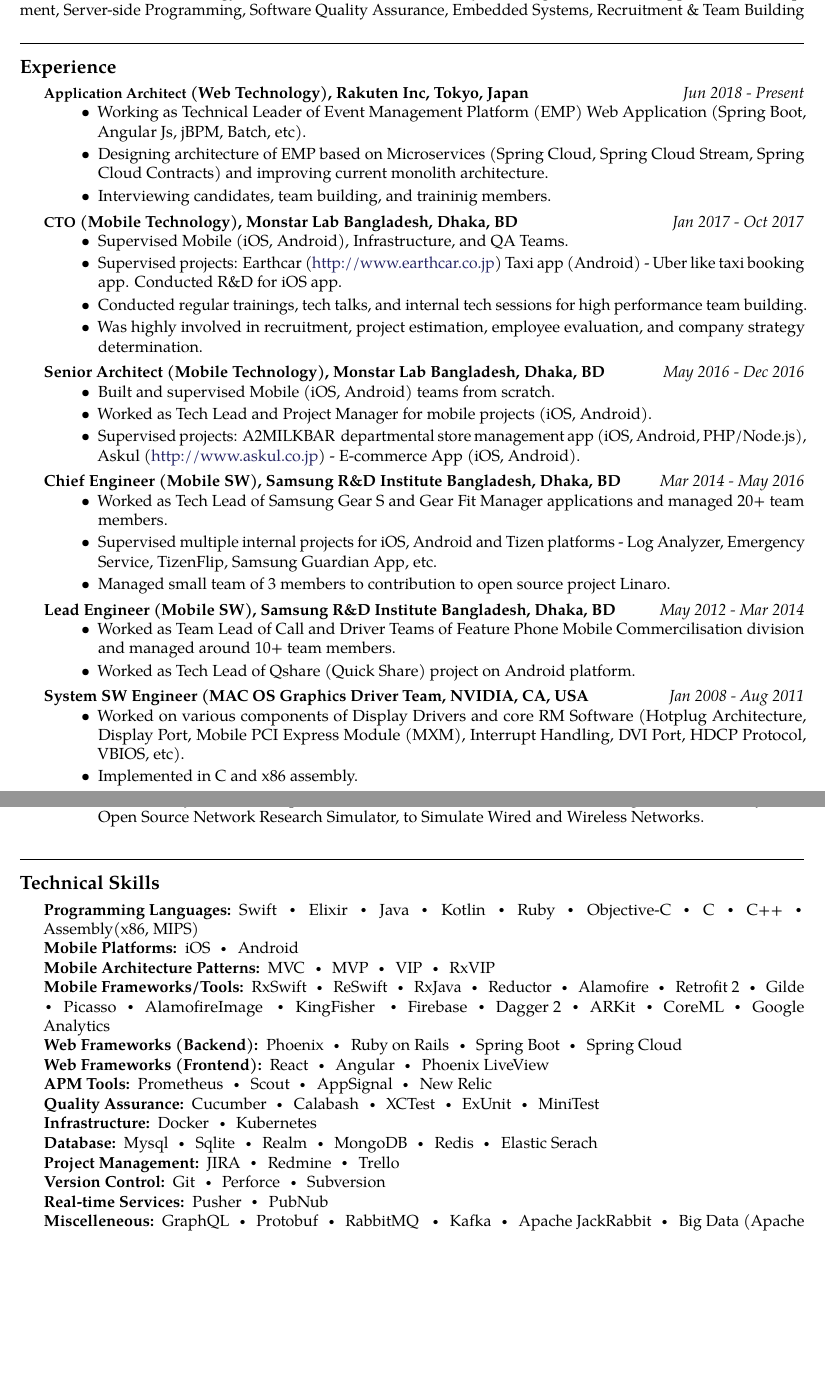
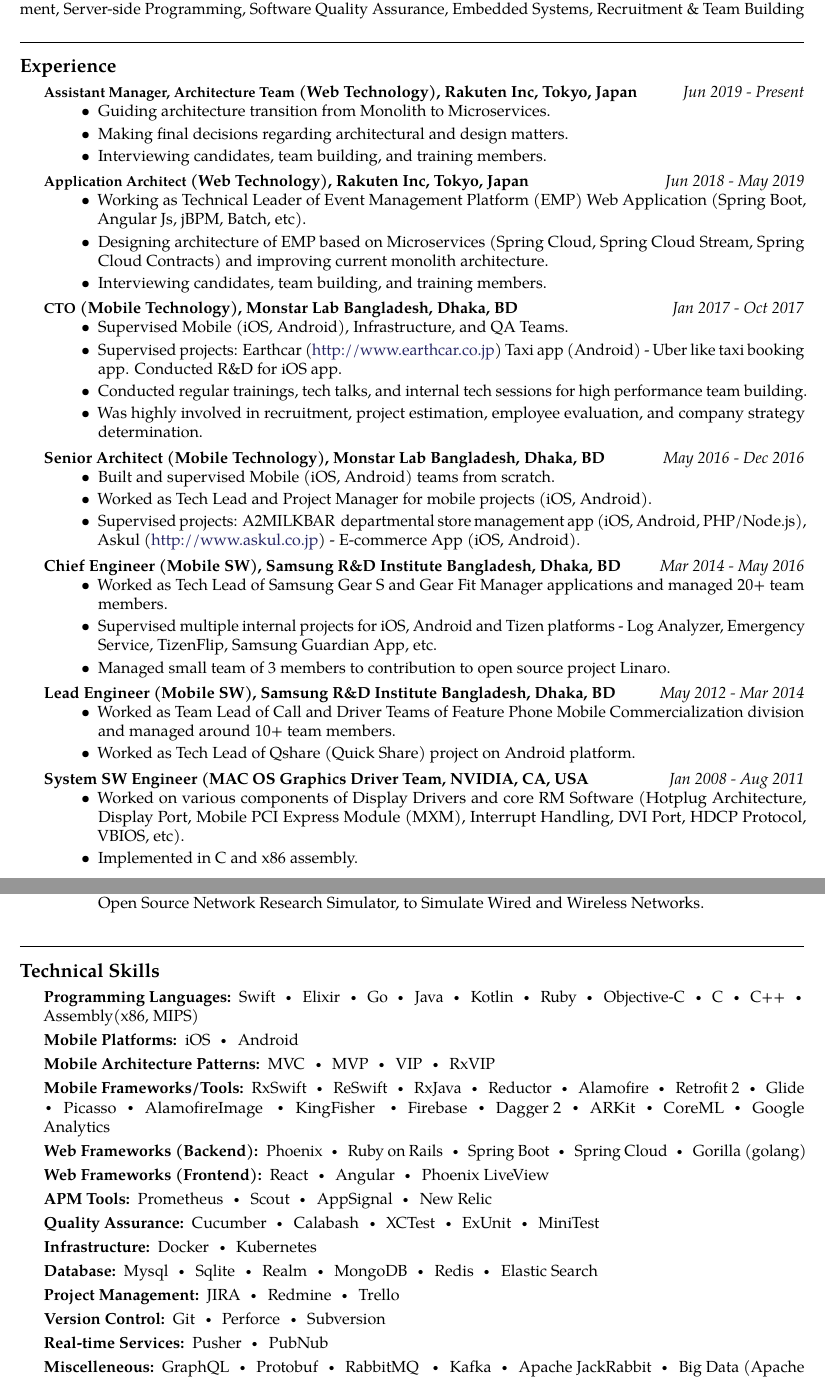
Before and after one commit to imeraj/Resume, a LaTeX CV (resume_meraj.tex): two parts of pages 1 and 2 of 3 before the commit and two parts of pages 1 and 2 of 4 after it, joined at a grey line, cut so that both start at the same text, the shorter picture padded with empty space. Compiled offline with pdfLaTeX.

Commit message:
Updated
Signed-off-by: Meraj <meraj.enigma@gmail.com>

```diff
--- a/resume_meraj.tex
+++ b/resume_meraj.tex
@@ -69,13 +69,24 @@
 
 %------------------------------------------------
 \headedsubsection % Job title entry for the current employer
+{\acr{Assistant Manager, Architecture Team} (Web Technology), Rakuten Inc, Tokyo, Japan}
+{Jun 2019 -  Present}
+{\bodytext{
+\begin{itemize}
+\item Guiding architecture transition from Monolith to Microservices.
+\item Making final decisions regarding architectural and design matters.
+\item Interviewing candidates, team building, and training members.
+\end{itemize}
+}}
+
+\headedsubsection % Job title entry for the current employer
 {\acr{Application Architect} (Web Technology), Rakuten Inc, Tokyo, Japan}
-{Jun 2018 -  Present}
+{Jun 2018 -  May 2019}
 {\bodytext{
 \begin{itemize}
 \item Working as Technical Leader of Event Management Platform (EMP) Web Application (Spring Boot, Angular Js, jBPM, Batch, etc).
 \item Designing architecture of EMP based on Microservices (Spring Cloud, Spring Cloud Stream, Spring Cloud Contracts) and improving current monolith architecture.
-\item Interviewing candidates, team building, and traininig members.
+\item Interviewing candidates, team building, and training members.
 \end{itemize}
 }}
 
@@ -118,7 +129,7 @@
 {May 2012 - Mar 2014}
 {\bodytext{
 \begin{itemize}
-\item Worked as Team Lead of Call and Driver Teams of Feature Phone Mobile Commercilisation division and managed around 10+ team members.
+\item Worked as Team Lead of Call and Driver Teams of Feature Phone Mobile Commercialization division and managed around 10+ team members.
 \item Worked as Tech Lead of Qshare (Quick Share) project on Android platform.
 \end{itemize}
 }}
@@ -192,7 +203,7 @@
 
 \inlineheadsection % Special section that has an inline header with a 'hanging' paragraph
 {Programming Languages:}
-{Swift\bull Elixir\bull Java\bull Kotlin\bull Ruby\bull Objective-C\bull C\bull C++\bull Assembly(x86, MIPS)}
+{Swift\bull Elixir\bull Go\bull Java\bull Kotlin\bull Ruby\bull Objective-C\bull C\bull C++\bull Assembly(x86, MIPS)}
 
 \inlineheadsection % Special section that has an inline header with a 'hanging' paragraph
 {Mobile Platforms:}
@@ -204,12 +215,12 @@
 
 \inlineheadsection % Special section that has an inline header with a 'hanging' paragraph
 {Mobile Frameworks/Tools:}
-{RxSwift\bull ReSwift\bull RxJava\bull Reductor\bull Alamofire\bull Retrofit 2\bull Gilde\bull Picasso\bull AlamofireImage \bull KingFisher
+{RxSwift\bull ReSwift\bull RxJava\bull Reductor\bull Alamofire\bull Retrofit 2\bull Glide\bull Picasso\bull AlamofireImage \bull KingFisher
 \bull Firebase\bull Dagger 2\bull ARKit\bull CoreML\bull Google Analytics}
 
 \inlineheadsection % Special section that has an inline header with a 'hanging' paragraph
 {Web Frameworks (Backend):}
-{Phoenix\bull Ruby on Rails\bull Spring Boot\bull Spring Cloud}
+{Phoenix\bull Ruby on Rails\bull Spring Boot\bull Spring Cloud\bull Gorilla (golang)}
 
 \inlineheadsection % Special section that has an inline header with a 'hanging' paragraph
 {Web Frameworks (Frontend):}
@@ -229,7 +240,7 @@
 
 \inlineheadsection % Special section that has an inline header with a 'hanging' paragraph
 {Database:}
-{Mysql\bull Sqlite\bull Realm\bull MongoDB\bull Redis\bull Elastic Serach}
+{Mysql\bull Sqlite\bull Realm\bull MongoDB\bull Redis\bull Elastic Search}
 
 \inlineheadsection % Special section that has an inline header with a 'hanging' paragraph
 {Project Management:}
```
Also changed, not shown: resume_meraj.pdf, resume_meraj.tex (10 more changed lines).
